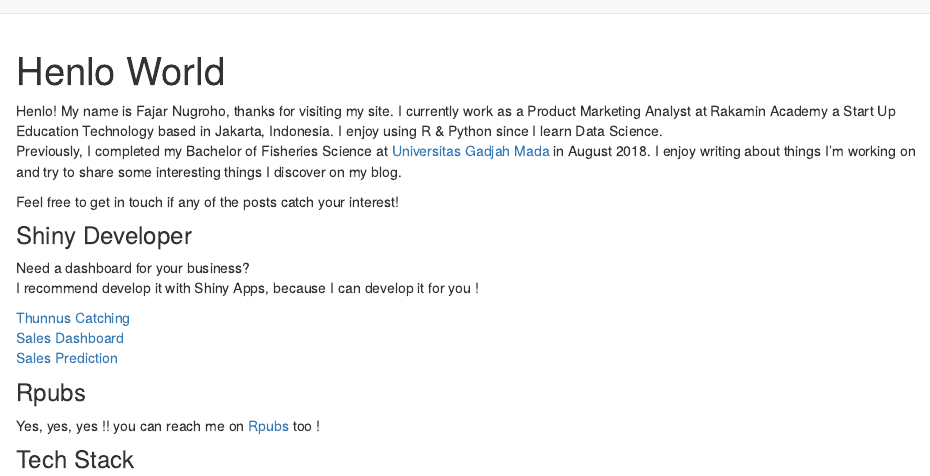
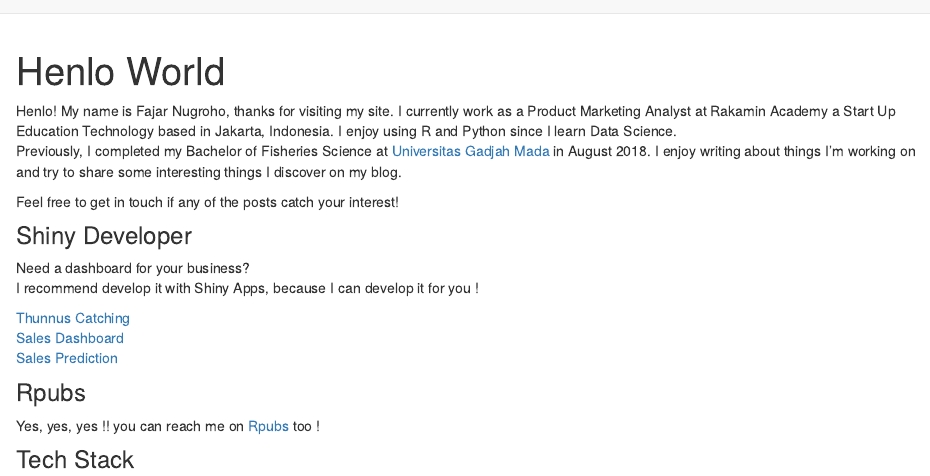
Before and after one commit to fajardwnugroho/website_fajar, an R Markdown document (about.Rmd): the page in a window 1100 px wide, from its top. Rendered offline with R 4.5, knitr and Pandoc, with nearby package versions; drawn as R Markdown's standard HTML page in place of the format the file asks for.

Commit message:
Initial commit

```diff
--- a/about.Rmd
+++ b/about.Rmd
@@ -3,7 +3,7 @@ title: "Henlo World"
 description: "Rstudio Addicted, Python Fansboy and Shiny Developer"
 ---
 
-Henlo! My name is Fajar Nugroho, thanks for visiting my site. I currently work as a Product Marketing Analyst at Rakamin Academy a Start Up Education Technology based in Jakarta, Indonesia. I enjoy using R & Python since I learn Data Science. <br>
+Henlo! My name is Fajar Nugroho, thanks for visiting my site. I currently work as a Product Marketing Analyst at Rakamin Academy a Start Up Education Technology based in Jakarta, Indonesia. I enjoy using R and Python since I learn Data Science. <br>
 Previously, I completed my Bachelor of Fisheries Science at [Universitas Gadjah Mada](https://www.ugm.ac.id/) in August 2018. I enjoy writing about things I'm working on and try to share some interesting things I discover on my blog.
 
 Feel free to get in touch if any of the posts catch your interest!
```
Also changed, not shown: 4 other files.
